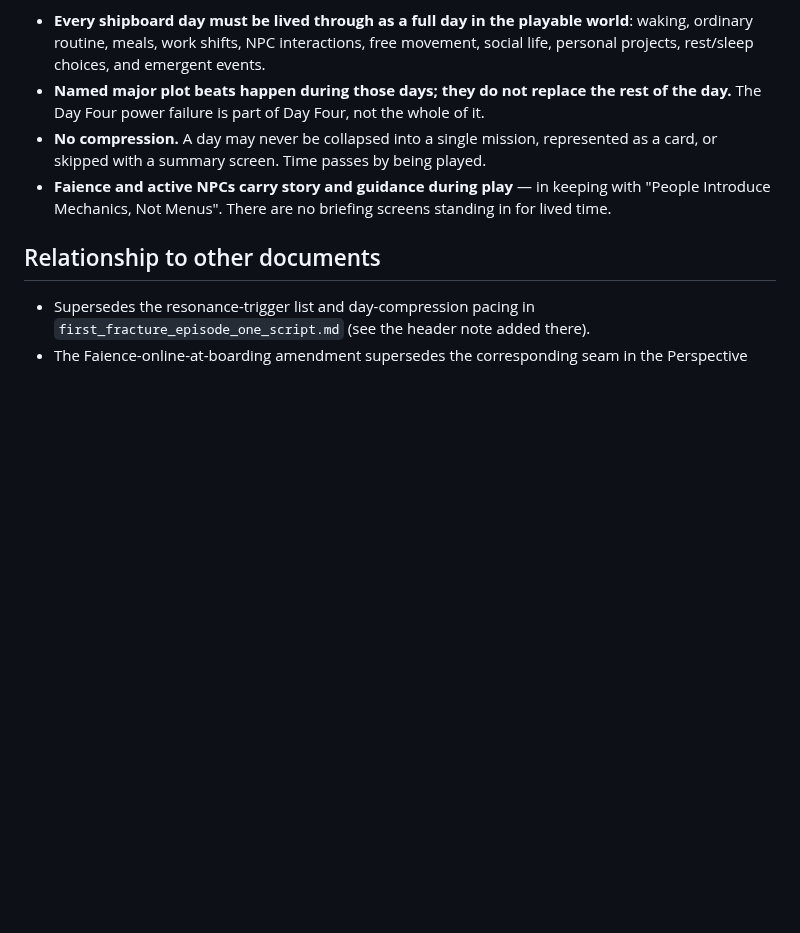
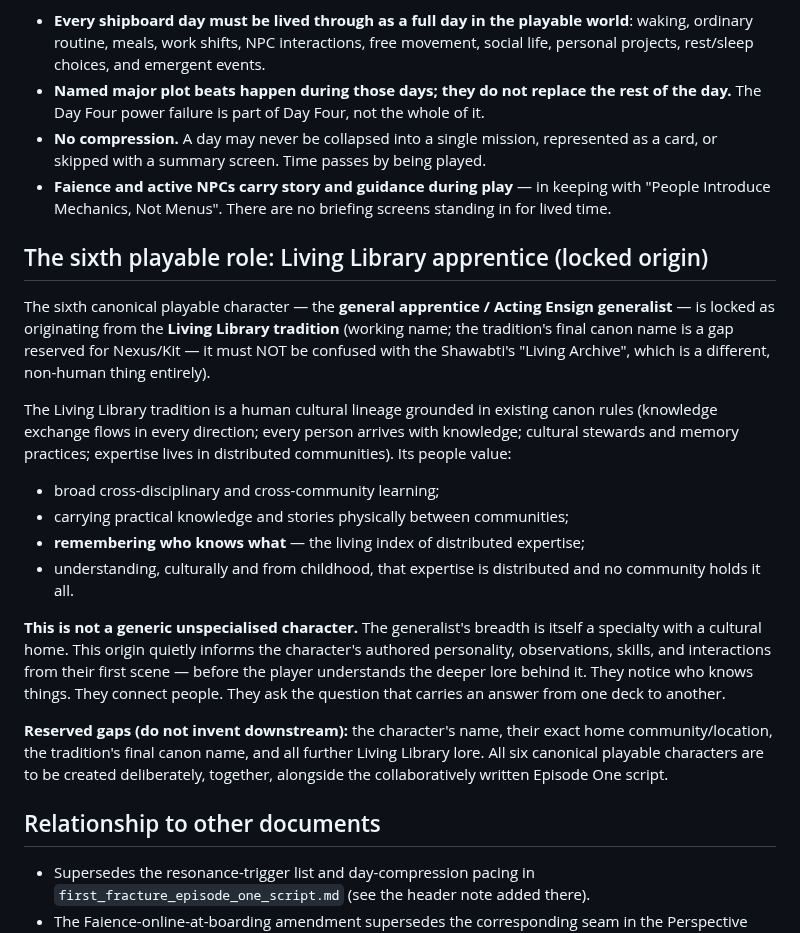
Before and after one commit to The-Nexus-system/Resonance-Fractured-Frequency, a Markdown page: docs/design_notes/first_fracture_episode_one_locked_rules.md, the part around the change. Drawn GitHub-style; blank space fills up the shorter version.

Commit message:
Lock sixth playable role: Living Library apprentice (working name; distinct from Shawabti Living Archive); breadth as cultural specialty; name/home/tradition-name reserved

```diff
--- a/docs/design_notes/first_fracture_episode_one_locked_rules.md
+++ b/docs/design_notes/first_fracture_episode_one_locked_rules.md
@@ -136,6 +136,39 @@ For Episode One (and as the standard for shipboard play thereafter):
   keeping with "People Introduce Mechanics, Not Menus". There are no
   briefing screens standing in for lived time.
 
+## The sixth playable role: Living Library apprentice (locked origin)
+
+The sixth canonical playable character — the **general apprentice / Acting
+Ensign generalist** — is locked as originating from the **Living Library
+tradition** (working name; the tradition's final canon name is a gap
+reserved for Nexus/Kit — it must NOT be confused with the Shawabti's
+"Living Archive", which is a different, non-human thing entirely).
+
+The Living Library tradition is a human cultural lineage grounded in
+existing canon rules (knowledge exchange flows in every direction; every
+person arrives with knowledge; cultural stewards and memory practices;
+expertise lives in distributed communities). Its people value:
+
+- broad cross-disciplinary and cross-community learning;
+- carrying practical knowledge and stories physically between communities;
+- **remembering who knows what** — the living index of distributed
+  expertise;
+- understanding, culturally and from childhood, that expertise is
+  distributed and no community holds it all.
+
+**This is not a generic unspecialised character.** The generalist's breadth
+is itself a specialty with a cultural home. This origin quietly informs the
+character's authored personality, observations, skills, and interactions
+from their first scene — before the player understands the deeper lore
+behind it. They notice who knows things. They connect people. They ask the
+question that carries an answer from one deck to another.
+
+**Reserved gaps (do not invent downstream):** the character's name, their
+exact home community/location, the tradition's final canon name, and all
+further Living Library lore. All six canonical playable characters are to
+be created deliberately, together, alongside the collaboratively written
+Episode One script.
+
 ## Relationship to other documents
 
 - Supersedes the resonance-trigger list and day-compression pacing in
```
Also changed, not shown: docs/11_Decision_Log.md (+4 -0 lines).
